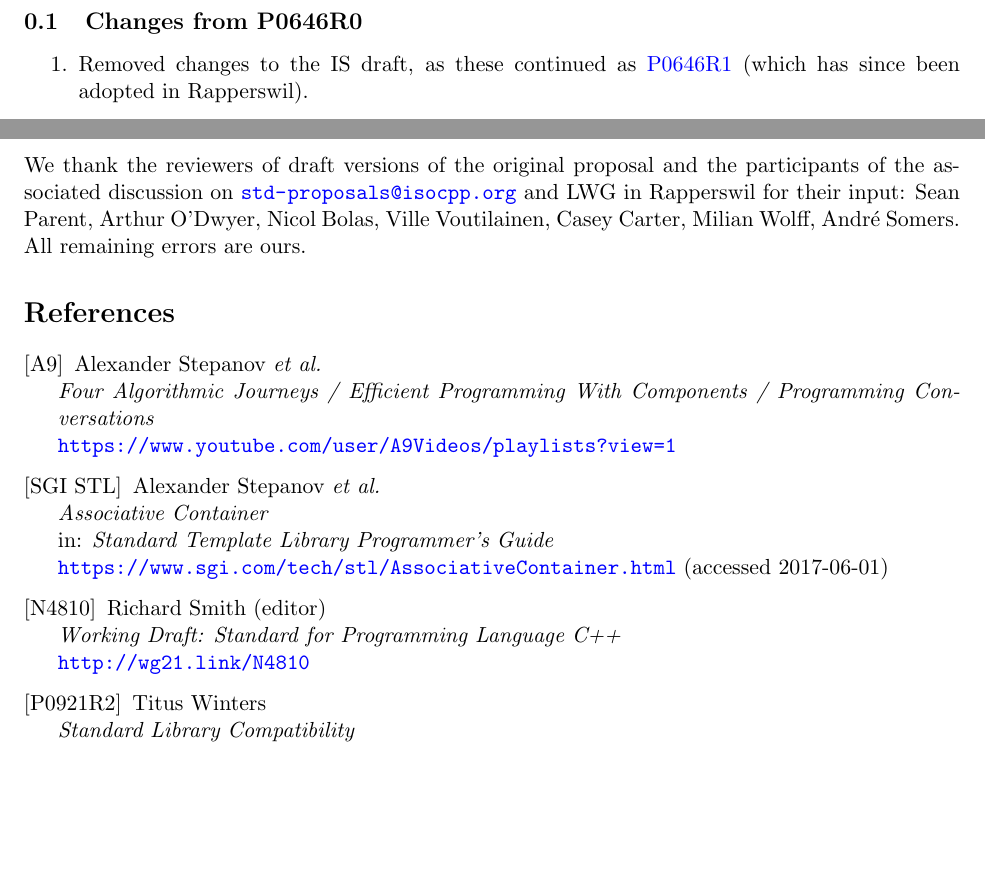
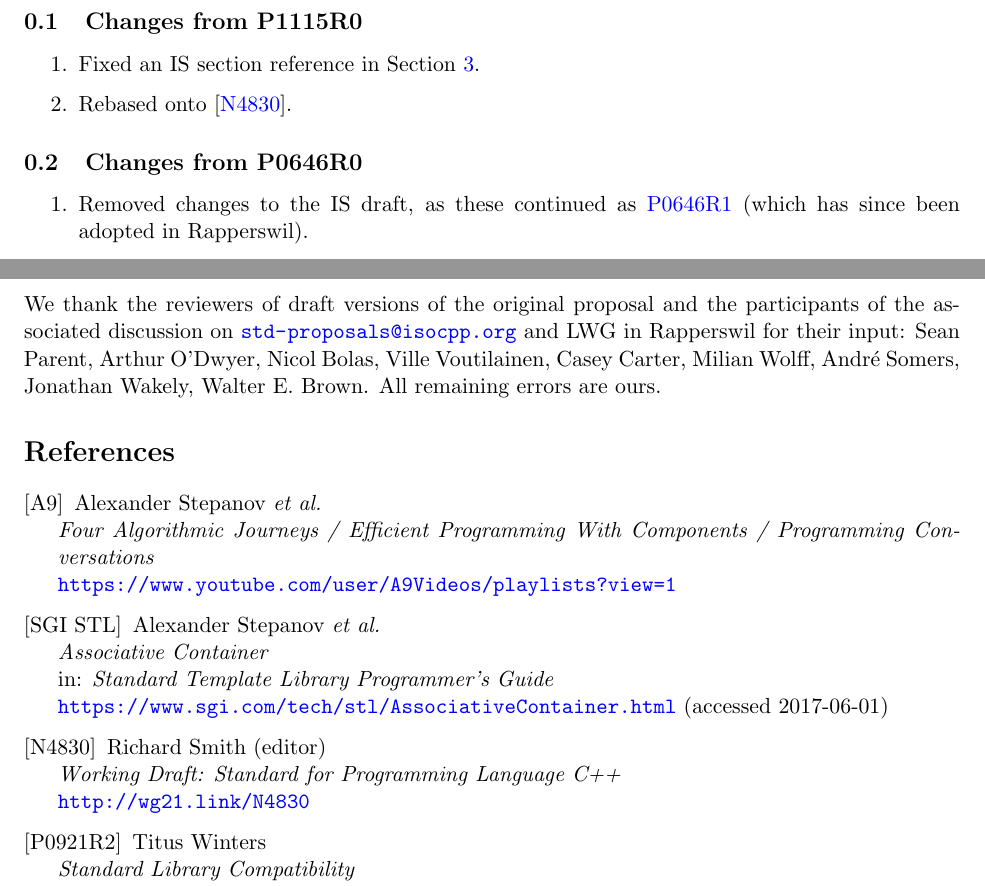
Before and after one commit to marcmutz/std-proposals, a LaTeX paper (algorithms/lf2_erase_if/P1115R1.tex): two parts of pages 2 and 5 of 5, joined at a grey line, cut so that both start at the same text, the shorter picture padded with empty space. Compiled offline with pdfLaTeX.

Commit message:
[P1115R1} Released

```diff
--- a/algorithms/lf2_erase_if/P1115R0.tex
+++ b/algorithms/lf2_erase_if/P1115R1.tex
@@ -61,6 +61,13 @@
 This is a spin-off and revision of \wgpaper{P0646R0} at the request of
 LWG in Rapperswil to work around the problem of LFv3 not having opened
 shop in Rapperswil, yet.
+
+\subsection{Changes from P1115R0}
+
+\begin{enumerate}
+\item Fixed an IS section reference in Section~\ref{wording}.
+\item Rebased onto \cite{N4830}.
+\end{enumerate}
 
 \subsection{Changes from P0646R0}
 
@@ -253,7 +261,8 @@ We thank the reviewers of draft versions of the original proposal and
 the participants of the associated discussion on
 \url{std-proposals@isocpp.org} and LWG in Rapperswil for their input:
 Sean Parent, Arthur O'Dwyer, Nicol Bolas, Ville Voutilainen, Casey
-Carter, Milian Wolff, Andr\'e Somers. All remaining errors are ours.
+Carter, Milian Wolff, Andr\'e Somers, Jonathan Wakely,
+Walter~E.~Brown. All remaining errors are ours.
 
 %\section{References}
 %\renewcommand{\section}[2]{}%
@@ -270,10 +279,10 @@ Carter, Milian Wolff, Andr\'e Somers. All remaining errors are ours.
   in: \emph{Standard Template Library Programmer's Guide}\newline
   \url{https://www.sgi.com/tech/stl/AssociativeContainer.html} (accessed 2017-06-01)
 
-\bibitem[N4810]{N4810}
+\bibitem[N4830]{N4830}
   Richard Smith (editor)\newline
   \emph{Working Draft: Standard for Programming Language C++}\newline
-  \url{http://wg21.link/N4810}
+  \url{http://wg21.link/N4830}
 
 \bibitem[P0921R2]{P0921R2} Titus Winters\newline
   \emph{Standard Library Compatibility}\newline
```
Also changed, not shown: algorithms/lf2_erase_if/P1115R0.pdf (deleted), algorithms/lf2_erase_if/P1115R1.pdf (added), algorithms/lf2_erase_if/P1115R1.tex (9 more changed lines).
